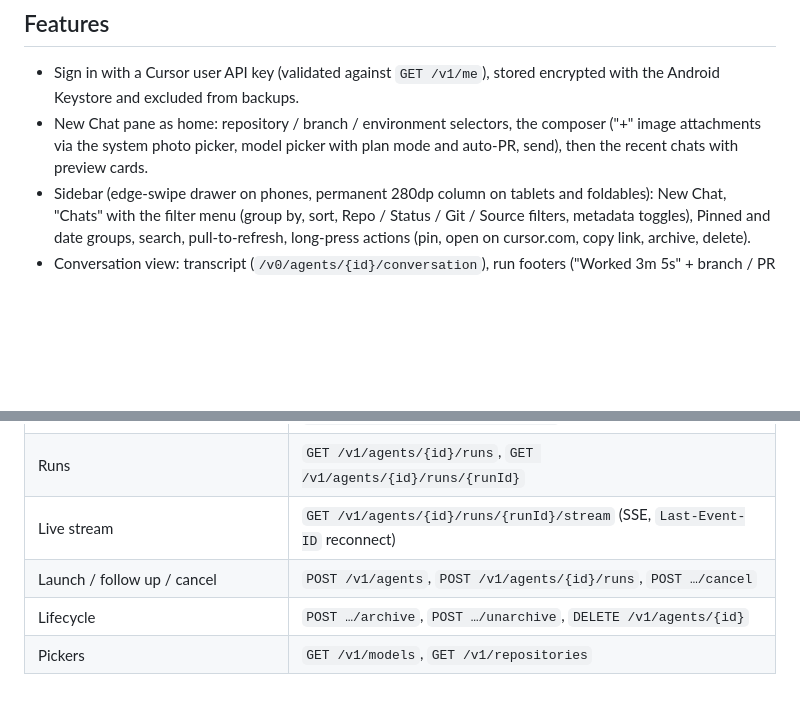
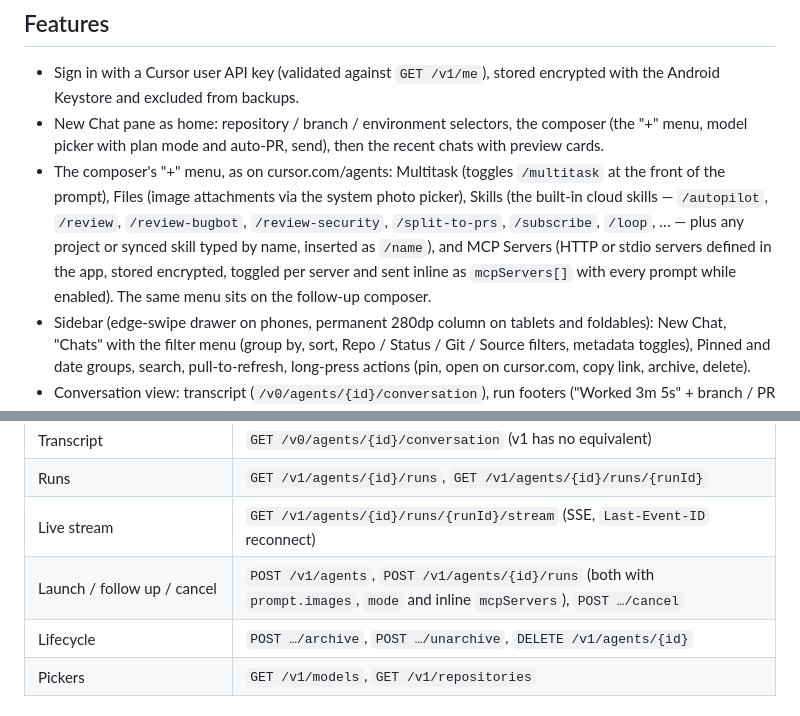
Before and after one commit to BenItBuhner/cursor-for-android, a Markdown page: README.md, 2 parts joined by grey strips. GitHub-like rendering; blank space fills up the shorter version.

Commit message:
README: document the composer's "+" menu and inline mcpServers
Co-authored-by: benprobennett <benprobennett@gmail.com>

```diff
--- a/README.md
+++ b/README.md
@@ -7,7 +7,8 @@ Not affiliated with Anysphere, Inc.
 ## Features
 
 - Sign in with a Cursor user API key (validated against `GET /v1/me`), stored encrypted with the Android Keystore and excluded from backups.
-- New Chat pane as home: repository / branch / environment selectors, the composer ("+" image attachments via the system photo picker, model picker with plan mode and auto-PR, send), then the recent chats with preview cards.
+- New Chat pane as home: repository / branch / environment selectors, the composer (the "+" menu, model picker with plan mode and auto-PR, send), then the recent chats with preview cards.
+- The composer's "+" menu, as on cursor.com/agents: Multitask (toggles `/multitask` at the front of the prompt), Files (image attachments via the system photo picker), Skills (the built-in cloud skills — `/autopilot`, `/review`, `/review-bugbot`, `/review-security`, `/split-to-prs`, `/subscribe`, `/loop`, … — plus any project or synced skill typed by name, inserted as `/name`), and MCP Servers (HTTP or stdio servers defined in the app, stored encrypted, toggled per server and sent inline as `mcpServers[]` with every prompt while enabled). The same menu sits on the follow-up composer.
 - Sidebar (edge-swipe drawer on phones, permanent 280dp column on tablets and foldables): New Chat, "Chats" with the filter menu (group by, sort, Repo / Status / Git / Source filters, metadata toggles), Pinned and date groups, search, pull-to-refresh, long-press actions (pin, open on cursor.com, copy link, archive, delete).
 - Conversation view: transcript (`/v0/agents/{id}/conversation`), run footers ("Worked 3m 5s" + branch / PR pills), live SSE streaming of the active run with thinking, "Explored N files, M searches" tool rows, subagent cards and markdown rendering; follow-ups with image attachments (`prompt.images`), and stop.
 - Live notifications, the Android counterpart of the iOS app's Live Activities: while agents run, an ongoing notification shows the status, title, current step and a Stop action for one agent, or the total count with one condensed line per agent (live detail for up to eight, then "+N more") for several; when an agent finishes, a card with "Finished", `+80 −230 · 3 Files` (or the duration when no tool reported line counts), the final reply, Review and View PR. On Android 16 it is a promoted Live Update (status-bar chip, lock screen). Backed by a `dataSync` foreground service that only runs while something is running; toggle in Settings › Notifications.
@@ -65,7 +66,7 @@ Run `scripts/release-keystore.sh --set-secrets` once (needs a logged-in `gh`). I
 | Transcript | `GET /v0/agents/{id}/conversation` (v1 has no equivalent) |
 | Runs | `GET /v1/agents/{id}/runs`, `GET /v1/agents/{id}/runs/{runId}` |
 | Live stream | `GET /v1/agents/{id}/runs/{runId}/stream` (SSE, `Last-Event-ID` reconnect) |
-| Launch / follow up / cancel | `POST /v1/agents`, `POST /v1/agents/{id}/runs`, `POST …/cancel` |
+| Launch / follow up / cancel | `POST /v1/agents`, `POST /v1/agents/{id}/runs` (both with `prompt.images`, `mode` and inline `mcpServers`), `POST …/cancel` |
 | Lifecycle | `POST …/archive`, `POST …/unarchive`, `DELETE /v1/agents/{id}` |
 | Pickers | `GET /v1/models`, `GET /v1/repositories` |
 
```
